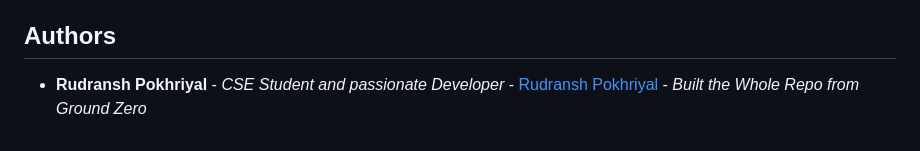
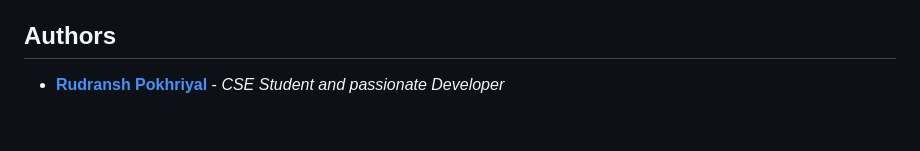
Before and after one commit to rudransh-pokhriyal/JS, a Markdown page: README.md, the part around the change. GitHub-like rendering.

```diff
--- a/README.md
+++ b/README.md
@@ -105,4 +105,4 @@ Congratulations! You've successfully created a pull request for the **JavaScript
 
 ## Authors
 
-* **Rudransh Pokhriyal** - *CSE Student and passionate Developer* - [Rudransh Pokhriyal](https://github.com/rudransh-pokhriyal) - *Built the Whole Repo from Ground Zero*
+* **[Rudransh Pokhriyal](https://github.com/rudransh-pokhriyal)** - *CSE Student and passionate Developer*
```
